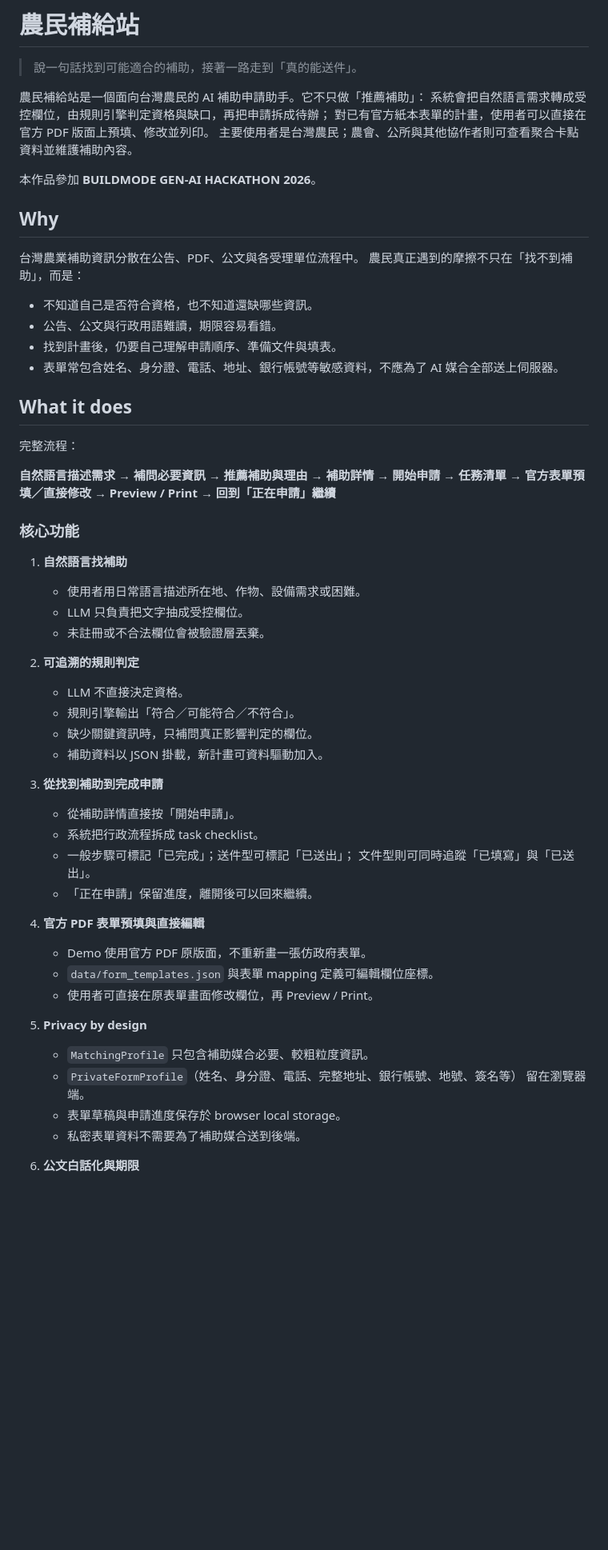
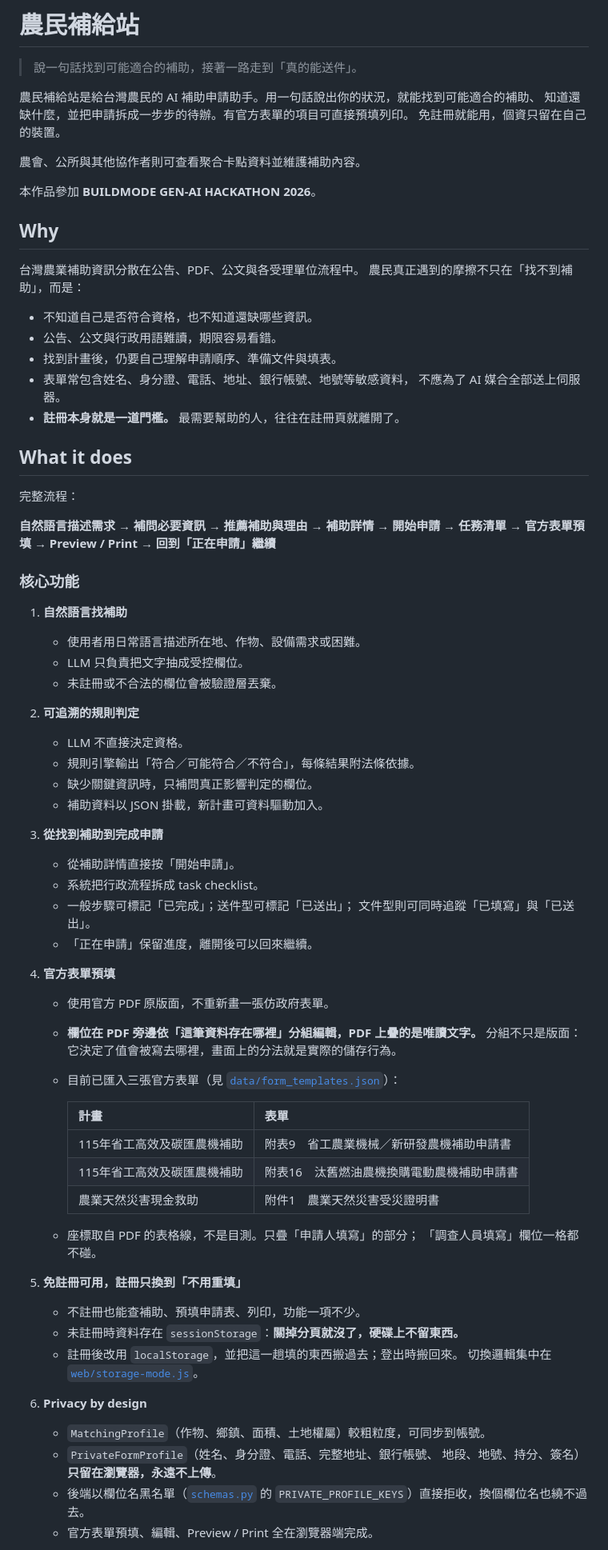
Before and after one commit to ft999-pixel/farmer, a Markdown page: README.md, the part around one of its changes. Shown at 80% size. Drawn GitHub-style; blank space fills up the shorter version.

```diff
--- a/README.md
+++ b/README.md
@@ -2,10 +2,11 @@
 
 > 說一句話找到可能適合的補助，接著一路走到「真的能送件」。
 
-農民補給站是一個面向台灣農民的 AI 補助申請助手。它不只做「推薦補助」：
-系統會把自然語言需求轉成受控欄位，由規則引擎判定資格與缺口，再把申請拆成待辦；
-對已有官方紙本表單的計畫，使用者可以直接在官方 PDF 版面上預填、修改並列印。
-主要使用者是台灣農民；農會、公所與其他協作者則可查看聚合卡點資料並維護補助內容。
+農民補給站是給台灣農民的 AI 補助申請助手。用一句話說出你的狀況，就能找到可能適合的補助、
+知道還缺什麼，並把申請拆成一步步的待辦。有官方表單的項目可直接預填列印。
+免註冊就能用，個資只留在自己的裝置。
+
+農會、公所與其他協作者則可查看聚合卡點資料並維護補助內容。
 
 本作品參加 **BUILDMODE GEN-AI HACKATHON 2026**。
 
@@ -17,24 +18,27 @@
 - 不知道自己是否符合資格，也不知道還缺哪些資訊。
 - 公告、公文與行政用語難讀，期限容易看錯。
 - 找到計畫後，仍要自己理解申請順序、準備文件與填表。
-- 表單常包含姓名、身分證、電話、地址、銀行帳號等敏感資料，不應為了 AI 媒合全部送上伺服器。
+- 表單常包含姓名、身分證、電話、地址、銀行帳號、地號等敏感資料，
+  不應為了 AI 媒合全部送上伺服器。
+- **註冊本身就是一道門檻。** 最需要幫助的人，往往在註冊頁就離開了。
 
 ## What it does
 
 完整流程：
 
-**自然語言描述需求 → 補問必要資訊 → 推薦補助與理由 → 補助詳情 → 開始申請 → 任務清單 → 官方表單預填／直接修改 → Preview / Print → 回到「正在申請」繼續**
+**自然語言描述需求 → 補問必要資訊 → 推薦補助與理由 → 補助詳情 → 開始申請 →
+任務清單 → 官方表單預填 → Preview / Print → 回到「正在申請」繼續**
 
 ### 核心功能
 
 1. **自然語言找補助**
    - 使用者用日常語言描述所在地、作物、設備需求或困難。
    - LLM 只負責把文字抽成受控欄位。
-   - 未註冊或不合法欄位會被驗證層丟棄。
+   - 未註冊或不合法的欄位會被驗證層丟棄。
 
 2. **可追溯的規則判定**
    - LLM 不直接決定資格。
-   - 規則引擎輸出「符合／可能符合／不符合」。
+   - 規則引擎輸出「符合／可能符合／不符合」，每條結果附法條依據。
    - 缺少關鍵資訊時，只補問真正影響判定的欄位。
    - 補助資料以 JSON 掛載，新計畫可資料驅動加入。
 
@@ -45,16 +49,32 @@
      文件型則可同時追蹤「已填寫」與「已送出」。
    - 「正在申請」保留進度，離開後可以回來繼續。
 
-4. **官方 PDF 表單預填與直接編輯**
-   - Demo 使用官方 PDF 原版面，不重新畫一張仿政府表單。
-   - `data/form_templates.json` 與表單 mapping 定義可編輯欄位座標。
-   - 使用者可直接在原表單畫面修改欄位，再 Preview / Print。
+4. **官方表單預填**
+   - 使用官方 PDF 原版面，不重新畫一張仿政府表單。
+   - **欄位在 PDF 旁邊依「這筆資料存在哪裡」分組編輯，PDF 上疊的是唯讀文字。**
+     分組不只是版面：它決定了值會被寫去哪裡，畫面上的分法就是實際的儲存行為。
+   - 目前已匯入三張官方表單（見 [`data/form_templates.json`](data/form_templates.json)）：
 
-5. **Privacy by design**
-   - `MatchingProfile` 只包含補助媒合必要、較粗粒度資訊。
-   - `PrivateFormProfile`（姓名、身分證、電話、完整地址、銀行帳號、地號、簽名等）
-     留在瀏覽器端。
-   - 表單草稿與申請進度保存於 browser local storage。
-   - 私密表單資料不需要為了補助媒合送到後端。
+     | 計畫 | 表單 |
+     |---|---|
+     | 115年省工高效及碳匯農機補助 | 附表9　省工農業機械／新研發農機補助申請書 |
+     | 115年省工高效及碳匯農機補助 | 附表16　汰舊燃油農機換購電動農機補助申請書 |
+     | 農業天然災害現金救助 | 附件1　農業天然災害受災證明書 |
 
-6. **公文白話化與期限**
+   - 座標取自 PDF 的表格線，不是目測。只疊「申請人填寫」的部分；
+     「調查人員填寫」欄位一格都不碰。
+
+5. **免註冊可用，註冊只換到「不用重填」**
+   - 不註冊也能查補助、預填申請表、列印，功能一項不少。
+   - 未註冊時資料存在 `sessionStorage`：**關掉分頁就沒了，硬碟上不留東西。**
+   - 註冊後改用 `localStorage`，並把這一趟填的東西搬過去；登出時搬回來。
+     切換邏輯集中在 [`web/storage-mode.js`](web/storage-mode.js)。
+
+6. **Privacy by design**
+   - `MatchingProfile`（作物、鄉鎮、面積、土地權屬）較粗粒度，可同步到帳號。
+   - `PrivateFormProfile`（姓名、身分證、電話、完整地址、銀行帳號、
+     地段、地號、持分、簽名）**只留在瀏覽器，永遠不上傳**。
+   - 後端以欄位名黑名單（[`schemas.py`](src/aidstation/schemas.py) 的
+     `PRIVATE_PROFILE_KEYS`）直接拒收，換個欄位名也繞不過去。
+   - 官方表單預填、編輯、Preview / Print 全在瀏覽器端完成。
+
```
Also changed, not shown: other parts of README.md (+99 -96 lines).
